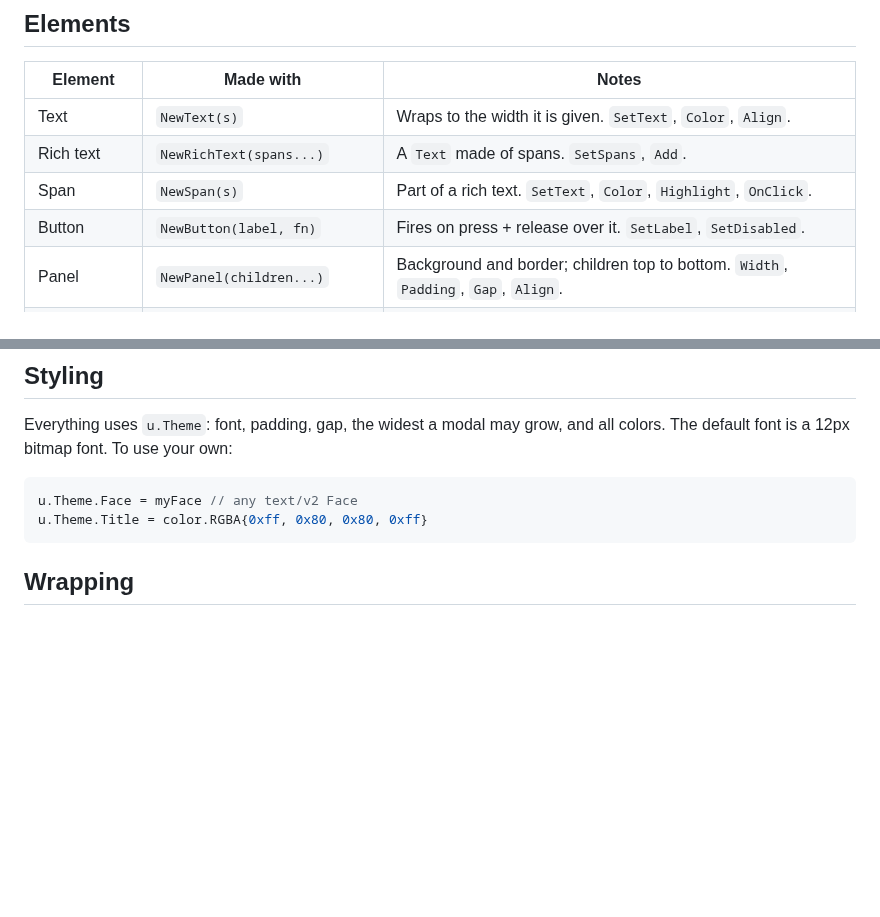
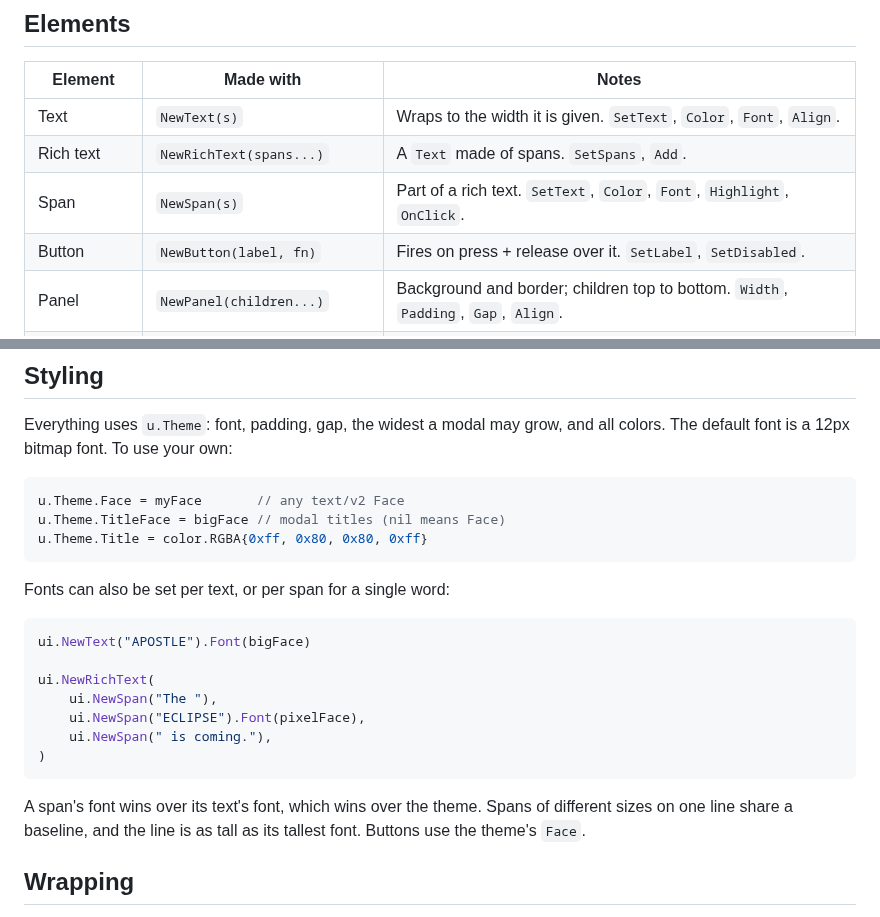
Before and after one commit to DWethmar/apostle-ui, a Markdown page: README.md, 2 parts joined by grey strips. Rendered like a GitHub page; blank space fills up the shorter version.

````diff
--- a/README.md
+++ b/README.md
@@ -84,9 +84,9 @@ over a button or clickable span, e.g. to show a hand cursor.
 
 | Element | Made with | Notes |
 |---|---|---|
-| Text | `NewText(s)` | Wraps to the width it is given. `SetText`, `Color`, `Align`. |
+| Text | `NewText(s)` | Wraps to the width it is given. `SetText`, `Color`, `Font`, `Align`. |
 | Rich text | `NewRichText(spans...)` | A `Text` made of spans. `SetSpans`, `Add`. |
-| Span | `NewSpan(s)` | Part of a rich text. `SetText`, `Color`, `Highlight`, `OnClick`. |
+| Span | `NewSpan(s)` | Part of a rich text. `SetText`, `Color`, `Font`, `Highlight`, `OnClick`. |
 | Button | `NewButton(label, fn)` | Fires on press + release over it. `SetLabel`, `SetDisabled`. |
 | Panel | `NewPanel(children...)` | Background and border; children top to bottom. `Width`, `Padding`, `Gap`, `Align`. |
 | Column / Row | `Column(...)`, `Row(...)` | Layout without a box. `Gap`, `Width`, `Align`, `Justify`. |
@@ -106,9 +106,26 @@ Everything uses `u.Theme`: font, padding, gap, the widest a modal may grow, and
 all colors. The default font is a 12px bitmap font. To use your own:
 
 ```go
-u.Theme.Face = myFace // any text/v2 Face
+u.Theme.Face = myFace       // any text/v2 Face
+u.Theme.TitleFace = bigFace // modal titles (nil means Face)
 u.Theme.Title = color.RGBA{0xff, 0x80, 0x80, 0xff}
 ```
+
+Fonts can also be set per text, or per span for a single word:
+
+```go
+ui.NewText("APOSTLE").Font(bigFace)
+
+ui.NewRichText(
+	ui.NewSpan("The "),
+	ui.NewSpan("ECLIPSE").Font(pixelFace),
+	ui.NewSpan(" is coming."),
+)
+```
+
+A span's font wins over its text's font, which wins over the theme. Spans of
+different sizes on one line share a baseline, and the line is as tall as its
+tallest font. Buttons use the theme's `Face`.
 
 ## Wrapping
 
````
Also changed, not shown: other parts of README.md (+1 -1 lines), docs/demo.png, 5 other files.
